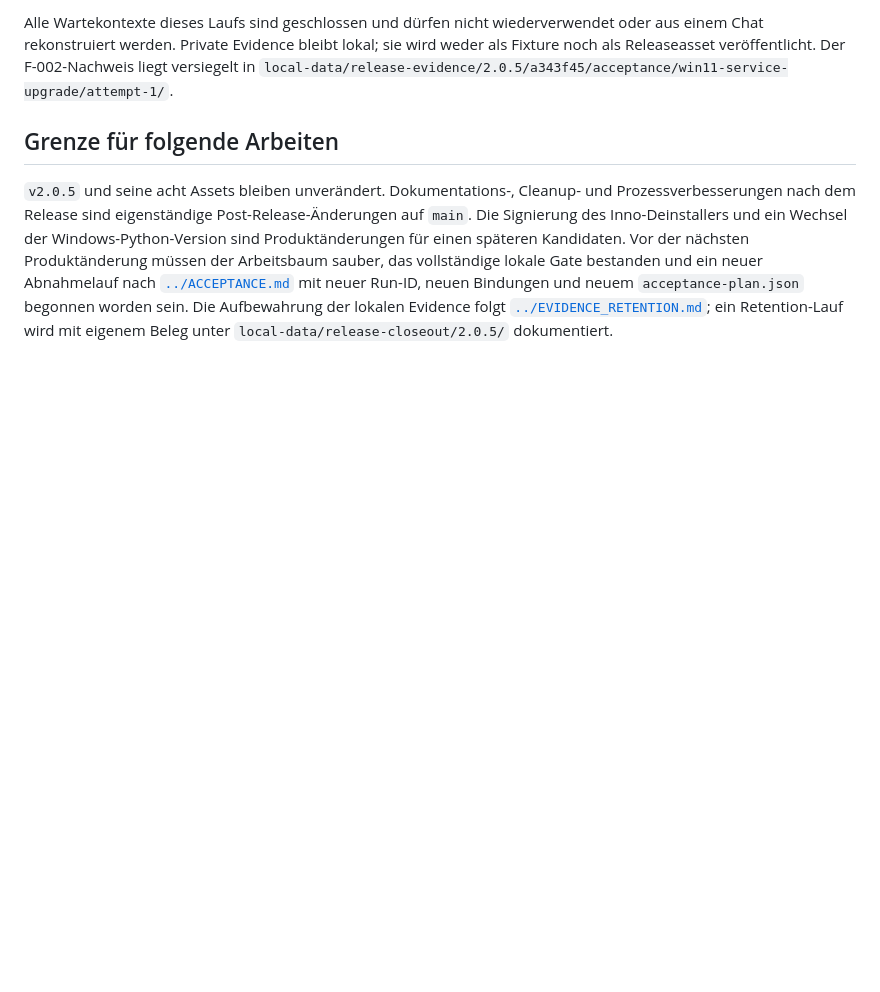
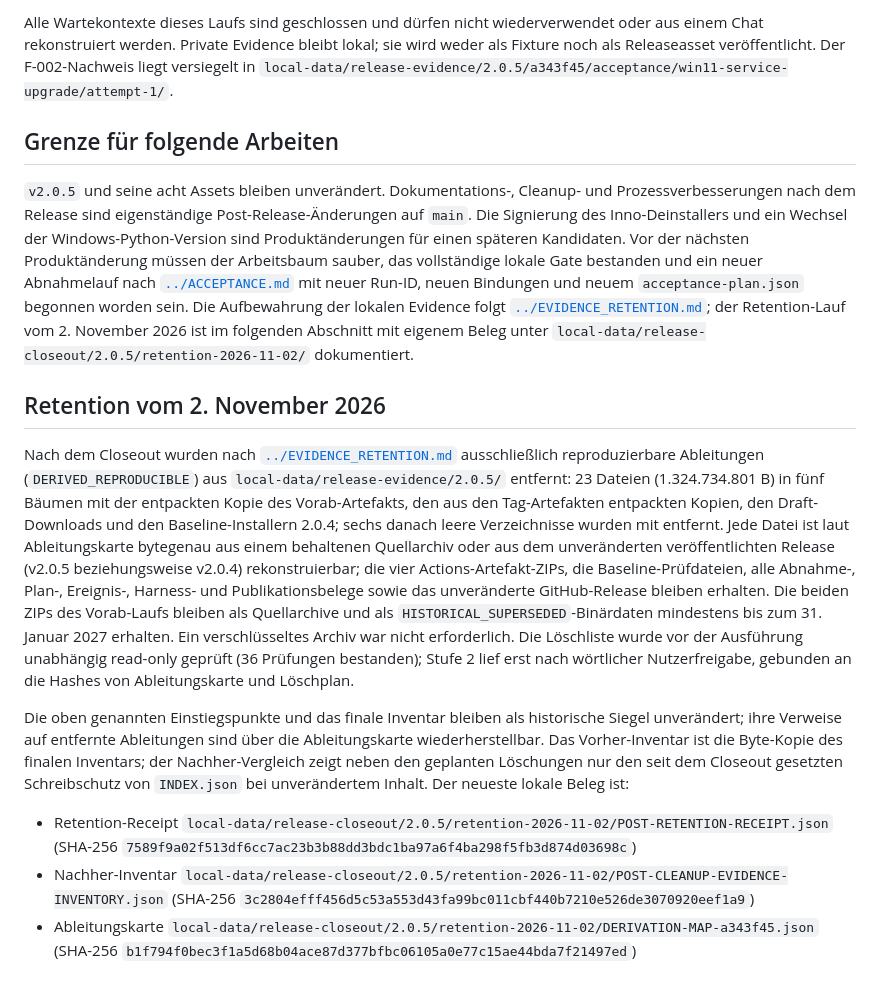
Before and after one commit to Harpau/E-Rechnungs-Pruefer, a Markdown page: docs/release-history/2.0.5-closeout.md, the part around the change. GitHub-like rendering; blank space fills up the shorter version.

Commit message:
Record the 2.0.5 evidence retention in the closeout
Co-Authored-By: Claude Fable 5.1 <noreply@anthropic.com>

```diff
--- a/docs/release-history/2.0.5-closeout.md
+++ b/docs/release-history/2.0.5-closeout.md
@@ -139,4 +139,32 @@ Wechsel der Windows-Python-Version sind Produktänderungen für einen späteren
 Produktänderung müssen der Arbeitsbaum sauber, das vollständige lokale Gate bestanden und ein neuer Abnahmelauf
 nach [`../ACCEPTANCE.md`](../ACCEPTANCE.md) mit neuer Run-ID, neuen Bindungen und neuem `acceptance-plan.json`
 begonnen worden sein. Die Aufbewahrung der lokalen Evidence folgt [`../EVIDENCE_RETENTION.md`](../EVIDENCE_RETENTION.md);
-ein Retention-Lauf wird mit eigenem Beleg unter `local-data/release-closeout/2.0.5/` dokumentiert.
+der Retention-Lauf vom 2. November 2026 ist im folgenden Abschnitt mit eigenem Beleg unter
+`local-data/release-closeout/2.0.5/retention-2026-11-02/` dokumentiert.
+
+## Retention vom 2. November 2026
+
+Nach dem Closeout wurden nach [`../EVIDENCE_RETENTION.md`](../EVIDENCE_RETENTION.md) ausschließlich reproduzierbare
+Ableitungen (`DERIVED_REPRODUCIBLE`) aus `local-data/release-evidence/2.0.5/` entfernt: 23 Dateien
+(1.324.734.801 B) in fünf Bäumen mit der entpackten Kopie des Vorab-Artefakts, den aus den Tag-Artefakten
+entpackten Kopien, den Draft-Downloads und den Baseline-Installern 2.0.4; sechs danach leere Verzeichnisse wurden
+mit entfernt. Jede Datei ist laut Ableitungskarte bytegenau aus einem behaltenen Quellarchiv oder aus dem
+unveränderten veröffentlichten Release (v2.0.5 beziehungsweise v2.0.4) rekonstruierbar; die vier
+Actions-Artefakt-ZIPs, die Baseline-Prüfdateien, alle Abnahme-, Plan-, Ereignis-, Harness- und Publikationsbelege
+sowie das unveränderte GitHub-Release bleiben erhalten. Die beiden ZIPs des Vorab-Laufs bleiben als Quellarchive
+und als `HISTORICAL_SUPERSEDED`-Binärdaten mindestens bis zum 31. Januar 2027 erhalten. Ein verschlüsseltes Archiv
+war nicht erforderlich. Die Löschliste wurde vor der Ausführung unabhängig read-only geprüft (36 Prüfungen
+bestanden); Stufe 2 lief erst nach wörtlicher Nutzerfreigabe, gebunden an die Hashes von Ableitungskarte und
+Löschplan.
+
+Die oben genannten Einstiegspunkte und das finale Inventar bleiben als historische Siegel unverändert; ihre
+Verweise auf entfernte Ableitungen sind über die Ableitungskarte wiederherstellbar. Das Vorher-Inventar ist die
+Byte-Kopie des finalen Inventars; der Nachher-Vergleich zeigt neben den geplanten Löschungen nur den seit dem
+Closeout gesetzten Schreibschutz von `INDEX.json` bei unverändertem Inhalt. Der neueste lokale Beleg ist:
+
+- Retention-Receipt `local-data/release-closeout/2.0.5/retention-2026-11-02/POST-RETENTION-RECEIPT.json`
+  (SHA-256 `7589f9a02f513df6cc7ac23b3b88dd3bdc1ba97a6f4ba298f5fb3d874d03698c`)
+- Nachher-Inventar `local-data/release-closeout/2.0.5/retention-2026-11-02/POST-CLEANUP-EVIDENCE-INVENTORY.json`
+  (SHA-256 `3c2804efff456d5c53a553d43fa99bc011cbf440b7210e526de3070920eef1a9`)
+- Ableitungskarte `local-data/release-closeout/2.0.5/retention-2026-11-02/DERIVATION-MAP-a343f45.json`
+  (SHA-256 `b1f794f0bec3f1a5d68b04ace87d377bfbc06105a0e77c15ae44bda7f21497ed`)
```
